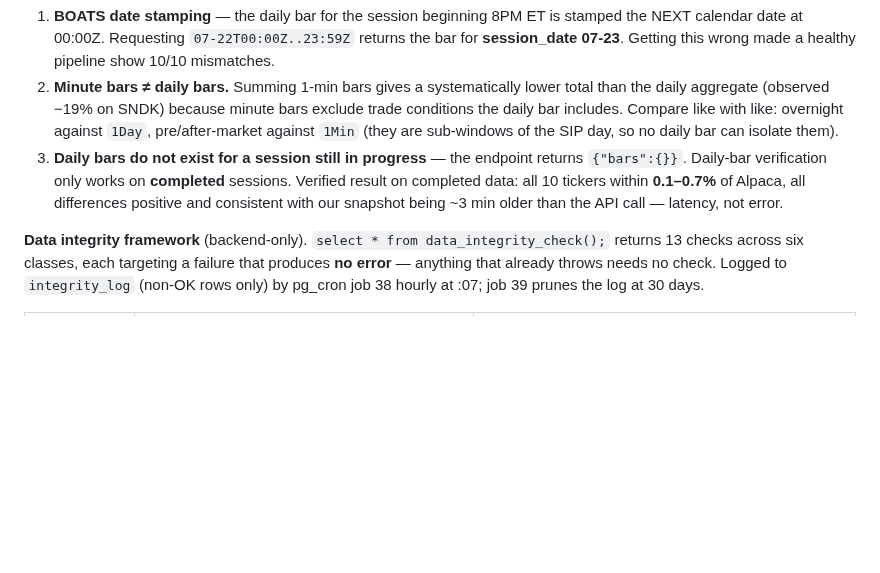
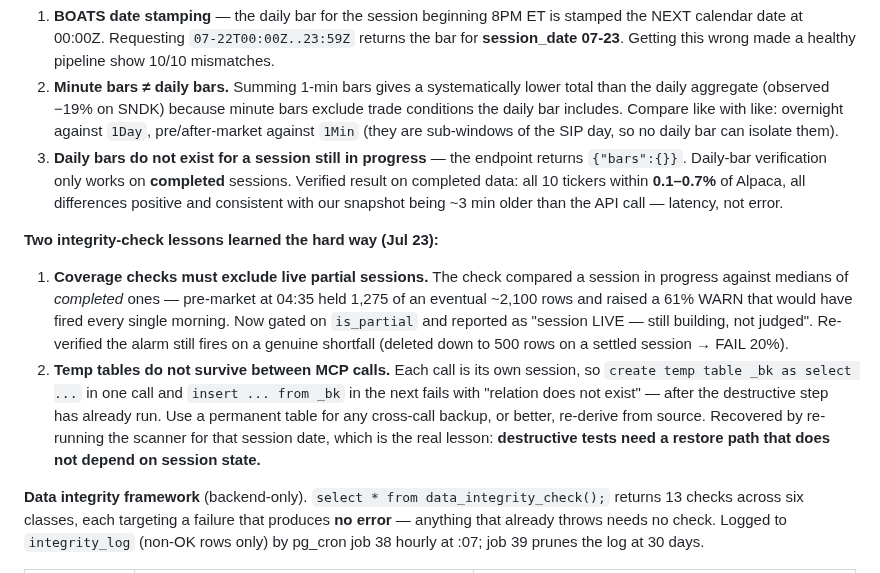
Before and after one commit to alcharles1980-design/alpha-quant-analytics, a Markdown page: CLAUDE.md, the part around the change. Rendered like a GitHub page; blank space fills up the shorter version.

Commit message:
CLAUDE.md: record two integrity-check flaws found during verification
1. The coverage check judged live partial sessions against completed-session
medians. Pre-market at 04:35 held 1,275 of an eventual ~2,100 rows and raised
a 61% WARN - correct arithmetic, wrong comparison, and it would have fired
every morning. An alarm that cries wolf daily is worse than no alarm. Now
gated on is_partial and reported as not-judged while a session is building.
Confirmed the alarm still fires on a real shortfall by deleting a settled
session down to 500 rows (FAIL, 20%) before restoring.

2. Temp tables do not survive between MCP calls - each call is its own
session. I backed up 2,673 rows with 'create temp table _bk', ran the
destructive delete, and found _bk gone on the next call. Recovered by
re-running the aftermarket scanner for that date, which rebuilt 2,694 rows
and passed every integrity check.

The general rule recorded: a destructive test needs a restore path that does
not depend on session state. Re-deriving from source beats any in-session
backup.

```diff
--- a/CLAUDE.md
+++ b/CLAUDE.md
@@ -452,6 +452,19 @@ during the first audit run:
 Verified result on completed data: all 10 tickers within **0.1–0.7%** of Alpaca, all differences
 positive and consistent with our snapshot being ~3 min older than the API call — latency, not error.
 
+**Two integrity-check lessons learned the hard way (Jul 23):**
+1. **Coverage checks must exclude live partial sessions.** The check compared a session in
+   progress against medians of *completed* ones — pre-market at 04:35 held 1,275 of an eventual
+   ~2,100 rows and raised a 61% WARN that would have fired every single morning. Now gated on
+   `is_partial` and reported as "session LIVE — still building, not judged". Re-verified the alarm
+   still fires on a genuine shortfall (deleted down to 500 rows on a settled session → FAIL 20%).
+2. **Temp tables do not survive between MCP calls.** Each call is its own session, so
+   `create temp table _bk as select ...` in one call and `insert ... from _bk` in the next fails
+   with "relation does not exist" — after the destructive step has already run. Use a permanent
+   table for any cross-call backup, or better, re-derive from source. Recovered by re-running the
+   scanner for that session date, which is the real lesson: **destructive tests need a restore
+   path that does not depend on session state.**
+
 **Data integrity framework** (backend-only). `select * from data_integrity_check();` returns 13
 checks across six classes, each targeting a failure that produces **no error** — anything that
 already throws needs no check. Logged to `integrity_log` (non-OK rows only) by pg_cron job 38
```
